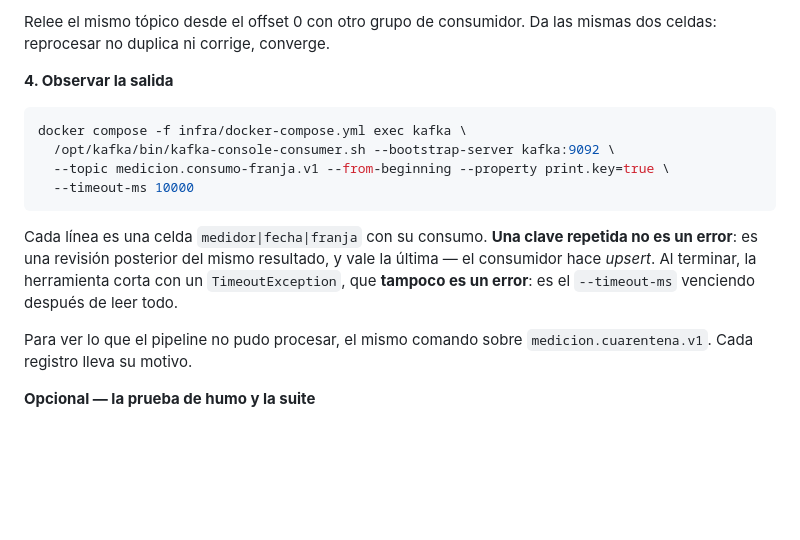
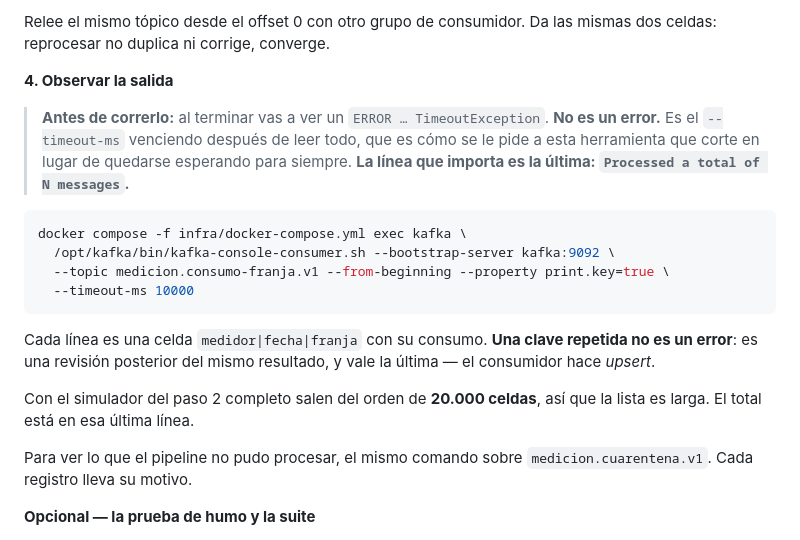
Before and after one commit to SEMP/streaming-medicion-tarifa-horaria, a Markdown page: README.md, the part around the change. Drawn GitHub-style; blank space fills up the shorter version.

Commit message:
El aviso del TimeoutException va antes del comando, no después
Clara corrió el paso 4, vio "ERROR ... TimeoutException" y lo reportó
como un problema. No lo es: su salida termina en "Processed a total of
20785 messages", el mismo número que da acá, así que funcionó perfecto.

Pero que se confunda alguien que conoce el proyecto es el hallazgo. La
explicación estaba en el README, después del bloque de comando — y para
cuando la leés ya viste la palabra ERROR en rojo y sacaste tu
conclusión. Un aviso que llega tarde no avisa.

Ahora va arriba, antes de correrlo, y dice qué mirar en lugar de solo
qué ignorar: la última línea con el total de mensajes.

De paso queda dicho que con el simulador del paso 2 completo salen del
orden de veinte mil celdas. Sin eso, ver la pantalla llenarse también
parece que algo se descontroló.

Co-Authored-By: Claude Opus 5 (1M context) <noreply@anthropic.com>

````diff
--- a/README.md
+++ b/README.md
@@ -194,6 +194,11 @@ reprocesar no duplica ni corrige, converge.
 
 **4. Observar la salida**
 
+> **Antes de correrlo:** al terminar vas a ver un `ERROR … TimeoutException`. **No es un
+> error.** Es el `--timeout-ms` venciendo después de leer todo, que es cómo se le pide a esta
+> herramienta que corte en lugar de quedarse esperando para siempre. **La línea que importa es
+> la última: `Processed a total of N messages`.**
+
 ```bash
 docker compose -f infra/docker-compose.yml exec kafka \
   /opt/kafka/bin/kafka-console-consumer.sh --bootstrap-server kafka:9092 \
@@ -203,8 +208,10 @@ docker compose -f infra/docker-compose.yml exec kafka \
 
 Cada línea es una celda `medidor|fecha|franja` con su consumo. **Una clave repetida no es un
 error**: es una revisión posterior del mismo resultado, y vale la última — el consumidor hace
-*upsert*. Al terminar, la herramienta corta con un `TimeoutException`, que **tampoco es un
-error**: es el `--timeout-ms` venciendo después de leer todo.
+*upsert*.
+
+Con el simulador del paso 2 completo salen del orden de **20.000 celdas**, así que la lista es
+larga. El total está en esa última línea.
 
 Para ver lo que el pipeline no pudo procesar, el mismo comando sobre
 `medicion.cuarentena.v1`. Cada registro lleva su motivo.
````
